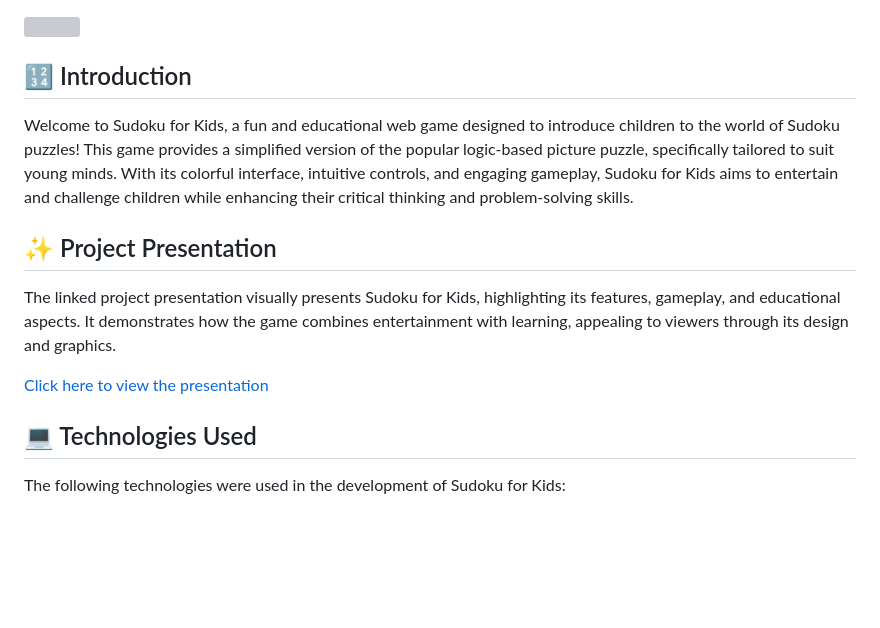
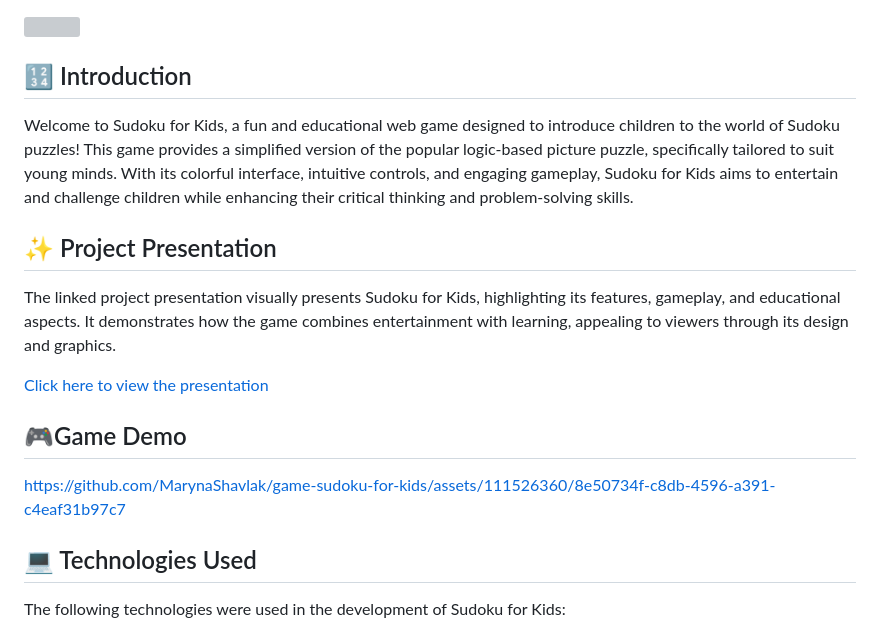
Before and after one commit to artemis0925/sudoku_web, a Markdown page: README.md, the part around the change. GitHub-like rendering; blank space fills up the shorter version; grey boxes are pictures that could not be loaded.

```diff
--- a/README.md
+++ b/README.md
@@ -3,7 +3,6 @@
 ![](https://github.com/MarynaShavlak/game-sudoku-for-kids/blob/main/images/preview.gif)
 
 ## 🔢 Introduction
-
 Welcome to Sudoku for Kids, a fun and educational web game designed to introduce
 children to the world of Sudoku puzzles! This game provides a simplified version
 of the popular logic-based picture puzzle, specifically tailored to suit young
@@ -12,13 +11,15 @@ Sudoku for Kids aims to entertain and challenge children while enhancing their
 critical thinking and problem-solving skills.
 
 ## :sparkles: Project Presentation
-
 The linked project presentation visually presents Sudoku for Kids, highlighting
 its features, gameplay, and educational aspects. It demonstrates how the game
 combines entertainment with learning, appealing to viewers through its design
 and graphics.
 
 [Click here to view the presentation](https://www.canva.com/design/DAFo_yYBwKY/2VVBeMIKfRF6uEI7AnxDvQ/edit?utm_content=DAFo_yYBwKY&utm_campaign=designshare&utm_medium=link2&utm_source=sharebutton)
+
+## 🎮Game Demo
+https://github.com/MarynaShavlak/game-sudoku-for-kids/assets/111526360/8e50734f-c8db-4596-a391-c4eaf31b97c7
 
 ## :computer: Technologies Used
 
```
